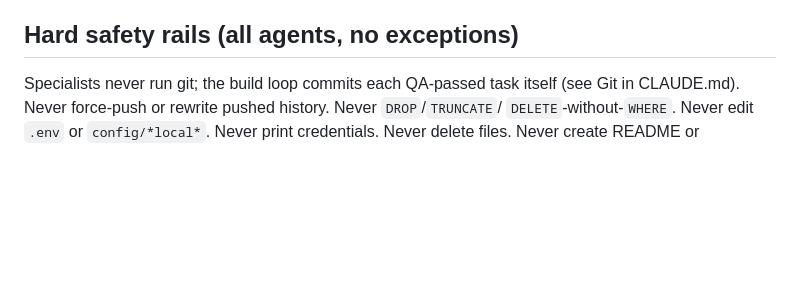
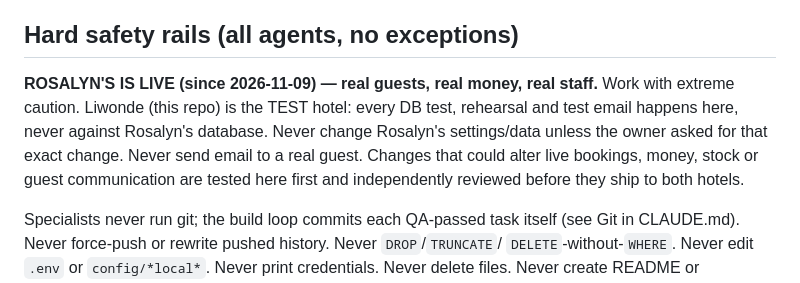
Before and after one commit to papauri/Liwonde_Sun_Hotel_2026, a Markdown page: .claude/CORE_SYSTEM_BRIEF.md, the part around the change. GitHub-like rendering; blank space fills up the shorter version.

Commit message:
Rails: Rosalyn's is live - extreme caution, tests and test emails at Liwonde only
Owner 2026-11-09: agents must know Rosalyn's is live so all work is done with caution.
Added to CLAUDE.md standing rails and CORE_SYSTEM_BRIEF safety rails (every agent's step 0).

Co-Authored-By: Claude Opus 5.5 <noreply@anthropic.com>

```diff
--- a/.claude/CORE_SYSTEM_BRIEF.md
+++ b/.claude/CORE_SYSTEM_BRIEF.md
@@ -98,6 +98,12 @@ active design work. Read tokens before writing any CSS value:
 
 ## Hard safety rails (all agents, no exceptions)
 
+**ROSALYN'S IS LIVE (since 2026-11-09) — real guests, real money, real staff.** Work with extreme
+caution. Liwonde (this repo) is the TEST hotel: every DB test, rehearsal and test email happens here, never
+against Rosalyn's database. Never change Rosalyn's settings/data unless the owner asked for that exact
+change. Never send email to a real guest. Changes that could alter live bookings, money, stock or guest
+communication are tested here first and independently reviewed before they ship to both hotels.
+
 Specialists never run git; the build loop commits each QA-passed task itself (see Git in
 CLAUDE.md). Never force-push or rewrite pushed history. Never `DROP`/`TRUNCATE`/
 `DELETE`-without-`WHERE`. Never edit `.env` or `config/*local*`. Never print credentials.
```
Also changed, not shown: CLAUDE.md (+4 -0 lines).
